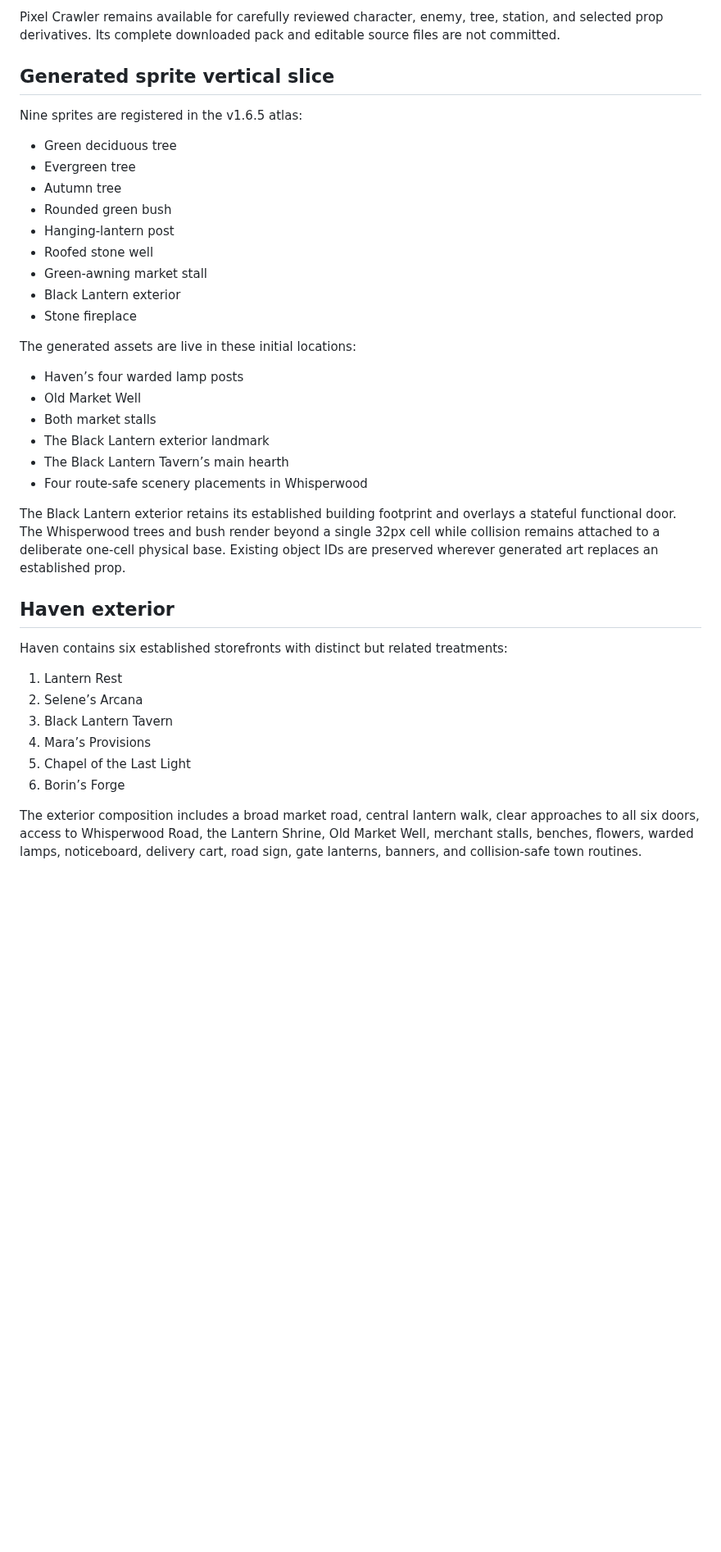
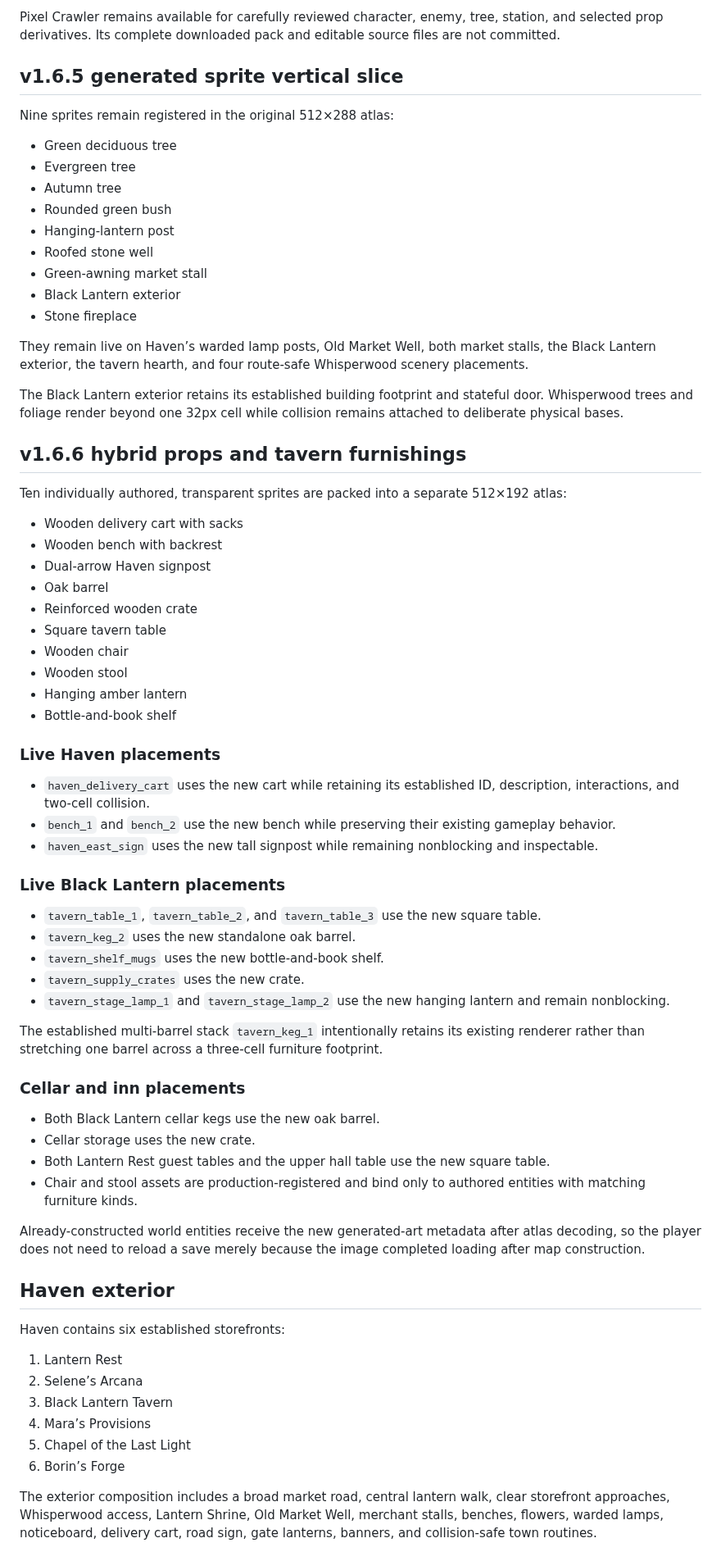
Before and after one commit to dthornton5280-blip/ThousandfoldRealms, a Markdown page: docs/CURRENT_STATE.md, the part around one of its changes. Shown at 82% size. GitHub-like rendering; blank space fills up the shorter version.

```diff
--- a/docs/CURRENT_STATE.md
+++ b/docs/CURRENT_STATE.md
@@ -56,9 +64,9 @@ Haven emphasizes warm wood, weathered stone, muted greens, red and green roofs,
 
 Pixel Crawler remains available for carefully reviewed character, enemy, tree, station, and selected prop derivatives. Its complete downloaded pack and editable source files are not committed.
 
-## Generated sprite vertical slice
+## v1.6.5 generated sprite vertical slice
 
-Nine sprites are registered in the v1.6.5 atlas:
+Nine sprites remain registered in the original 512×288 atlas:
 
 - Green deciduous tree
 - Evergreen tree
@@ -70,20 +78,53 @@ Nine sprites are registered in the v1.6.5 atlas:
 - Black Lantern exterior
 - Stone fireplace
 
-The generated assets are live in these initial locations:
+They remain live on Haven’s warded lamp posts, Old Market Well, both market stalls, the Black Lantern exterior, the tavern hearth, and four route-safe Whisperwood scenery placements.
 
-- Haven’s four warded lamp posts
-- Old Market Well
-- Both market stalls
-- The Black Lantern exterior landmark
-- The Black Lantern Tavern’s main hearth
-- Four route-safe scenery placements in Whisperwood
+The Black Lantern exterior retains its established building footprint and stateful door. Whisperwood trees and foliage render beyond one 32px cell while collision remains attached to deliberate physical bases.
 
-The Black Lantern exterior retains its established building footprint and overlays a stateful functional door. The Whisperwood trees and bush render beyond a single 32px cell while collision remains attached to a deliberate one-cell physical base. Existing object IDs are preserved wherever generated art replaces an established prop.
+## v1.6.6 hybrid props and tavern furnishings
+
+Ten individually authored, transparent sprites are packed into a separate 512×192 atlas:
+
+- Wooden delivery cart with sacks
+- Wooden bench with backrest
+- Dual-arrow Haven signpost
+- Oak barrel
+- Reinforced wooden crate
+- Square tavern table
+- Wooden chair
+- Wooden stool
+- Hanging amber lantern
+- Bottle-and-book shelf
+
+### Live Haven placements
+
+- `haven_delivery_cart` uses the new cart while retaining its established ID, description, interactions, and two-cell collision.
+- `bench_1` and `bench_2` use the new bench while preserving their existing gameplay behavior.
+- `haven_east_sign` uses the new tall signpost while remaining nonblocking and inspectable.
+
+### Live Black Lantern placements
+
+- `tavern_table_1`, `tavern_table_2`, and `tavern_table_3` use the new square table.
+- `tavern_keg_2` uses the new standalone oak barrel.
+- `tavern_shelf_mugs` uses the new bottle-and-book shelf.
+- `tavern_supply_crates` uses the new crate.
+- `tavern_stage_lamp_1` and `tavern_stage_lamp_2` use the new hanging lantern and remain nonblocking.
+
+The established multi-barrel stack `tavern_keg_1` intentionally retains its existing renderer rather than stretching one barrel across a three-cell furniture footprint.
+
+### Cellar and inn placements
+
+- Both Black Lantern cellar kegs use the new oak barrel.
+- Cellar storage uses the new crate.
+- Both Lantern Rest guest tables and the upper hall table use the new square table.
+- Chair and stool assets are production-registered and bind only to authored entities with matching furniture kinds.
+
+Already-constructed world entities receive the new generated-art metadata after atlas decoding, so the player does not need to reload a save merely because the image completed loading after map construction.
 
 ## Haven exterior
 
-Haven contains six established storefronts with distinct but related treatments:
+Haven contains six established storefronts:
 
 1. Lantern Rest
 2. Selene’s Arcana
@@ -92,5 +133,5 @@ Haven contains six established storefronts with distinct but related treatments:
 5. Chapel of the Last Light
 6. Borin’s Forge
 
-The exterior composition includes a broad market road, central lantern walk, clear approaches to all six doors, access to Whisperwood Road, the Lantern Shrine, Old Market Well, merchant stalls, benches, flowers, warded lamps, noticeboard, delivery cart, road sign, gate lanterns, banners, and collision-safe town routines.
+The exterior composition includes a broad market road, central lantern walk, clear storefront approaches, Whisperwood access, Lantern Shrine, Old Market Well, merchant stalls, benches, flowers, warded lamps, noticeboard, delivery cart, road sign, gate lanterns, banners, and collision-safe town routines.
 
```
Also changed, not shown: other parts of docs/CURRENT_STATE.md (+55 -107 lines).
